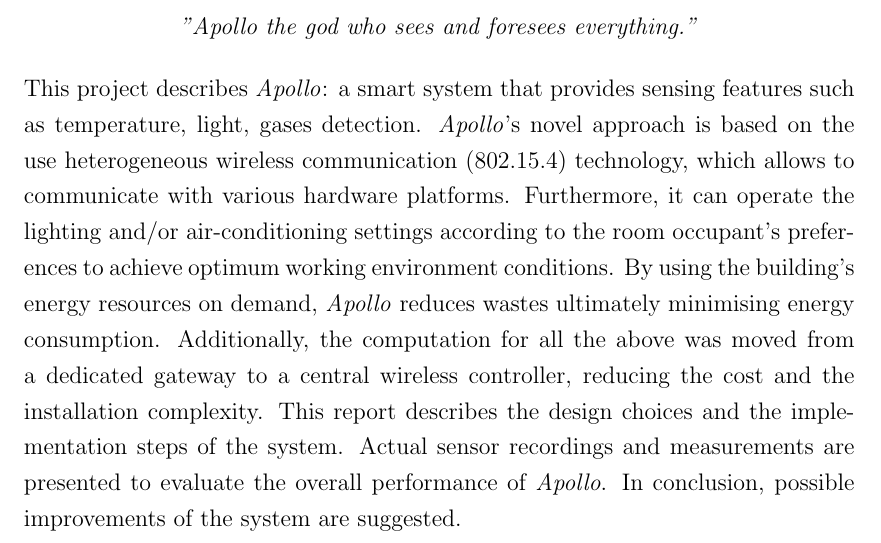
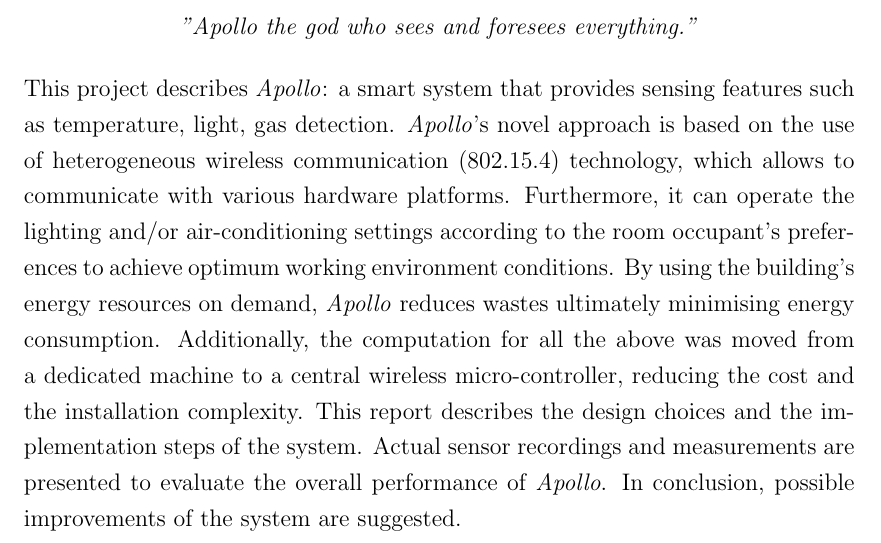
Before and after one commit to whitemike889/Final-year-project, a LaTeX thesis (final_year_report_draft.tex): part of page 2 of 55, cut so that both start at the same text. Compiled offline with pdfLaTeX.

Commit message:
Abstract corrections

```diff
--- a/final_year_report_draft.tex
+++ b/final_year_report_draft.tex
@@ -71,11 +71,11 @@ Dr. Maysam \textsc{Abbot}
 \emph{"Apollo the god who sees and foresees everything."}
 \end{center}
 %
-This project describes \emph{Apollo}: a smart system that provides sensing features such as temperature, light, gases detection.
-\emph{Apollo}'s novel approach is based on the use heterogeneous wireless communication (802.15.4) technology, which allows to communicate with various hardware platforms.
+This project describes \emph{Apollo}: a smart system that provides sensing features such as temperature, light, gas detection.
+\emph{Apollo}'s novel approach is based on the use of heterogeneous wireless communication (802.15.4) technology, which allows to communicate with various hardware platforms.
 Furthermore, it can operate the lighting and/or air-conditioning settings according to the room occupant's preferences to achieve optimum working environment conditions.
 By using the building's energy resources on demand, \emph{Apollo} reduces wastes ultimately minimising energy consumption.
-Additionally, the computation for all the above was moved from a dedicated gateway to a central wireless controller, reducing the cost and the installation complexity.
+Additionally, the computation for all the above was moved from a dedicated machine to a central wireless micro-controller, reducing the cost and the installation complexity.
 This report describes the design choices and the implementation steps of the system.
 Actual sensor recordings and measurements are presented to evaluate the overall performance of \emph{Apollo}.
 In conclusion, possible improvements of the system are suggested.
```
Also changed, not shown: final_year_report_draft.pdf.
